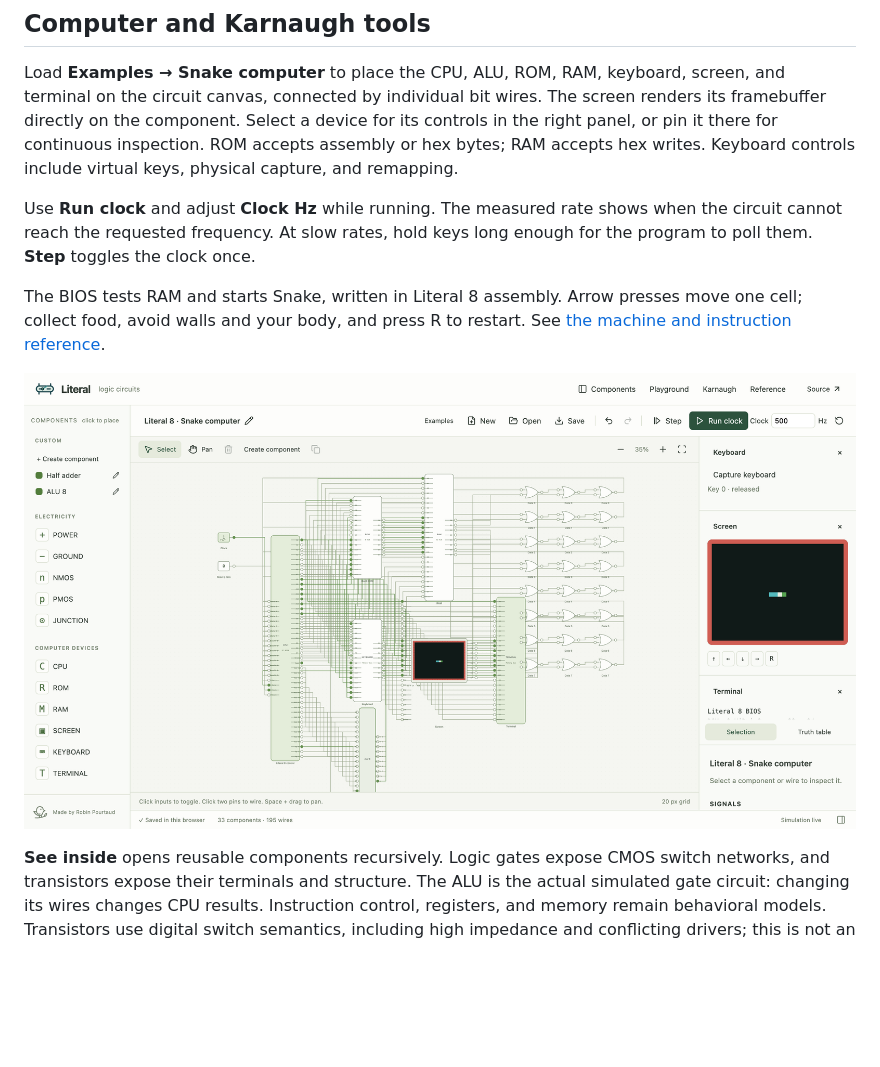
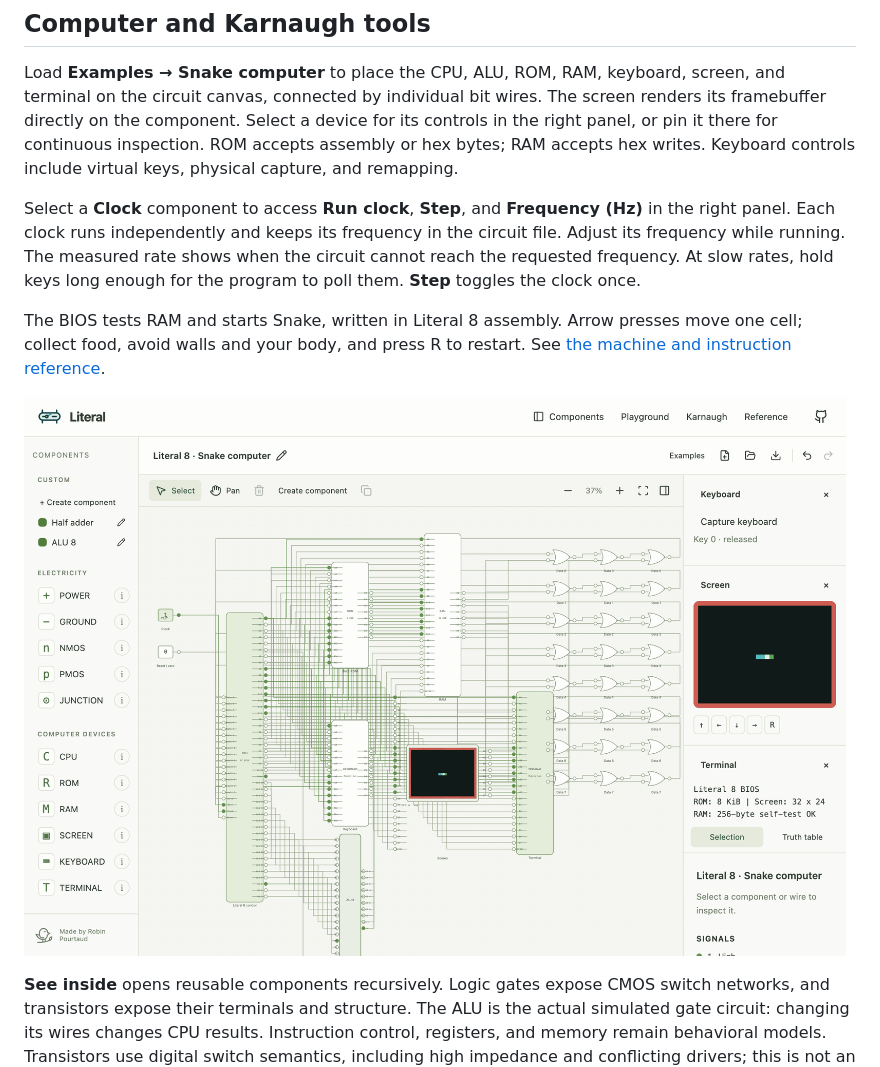
Before and after one commit to RobinPourtaud/literal, a Markdown page: README.md, the part around one of its changes. Drawn GitHub-style; pictures changed too: docs/snake.png; blank space fills up the shorter version.

```diff
--- a/README.md
+++ b/README.md
@@ -119,7 +119,9 @@ for its controls in the right panel, or pin it there for continuous inspection.
 ROM accepts assembly or hex bytes; RAM accepts hex writes. Keyboard controls
 include virtual keys, physical capture, and remapping.
 
-Use **Run clock** and adjust **Clock Hz** while running. The measured rate shows
+Select a **Clock** component to access **Run clock**, **Step**, and **Frequency
+(Hz)** in the right panel. Each clock runs independently and keeps its frequency
+in the circuit file. Adjust its frequency while running. The measured rate shows
 when the circuit cannot reach the requested frequency. At slow rates, hold keys
 long enough for the program to poll them. **Step** toggles the clock once.
 
```
Also changed, not shown: other parts of README.md (+5 -4 lines), docs/computer.md (+3 -2 lines), docs/computer.png, docs/discover.png, 10 other files.
